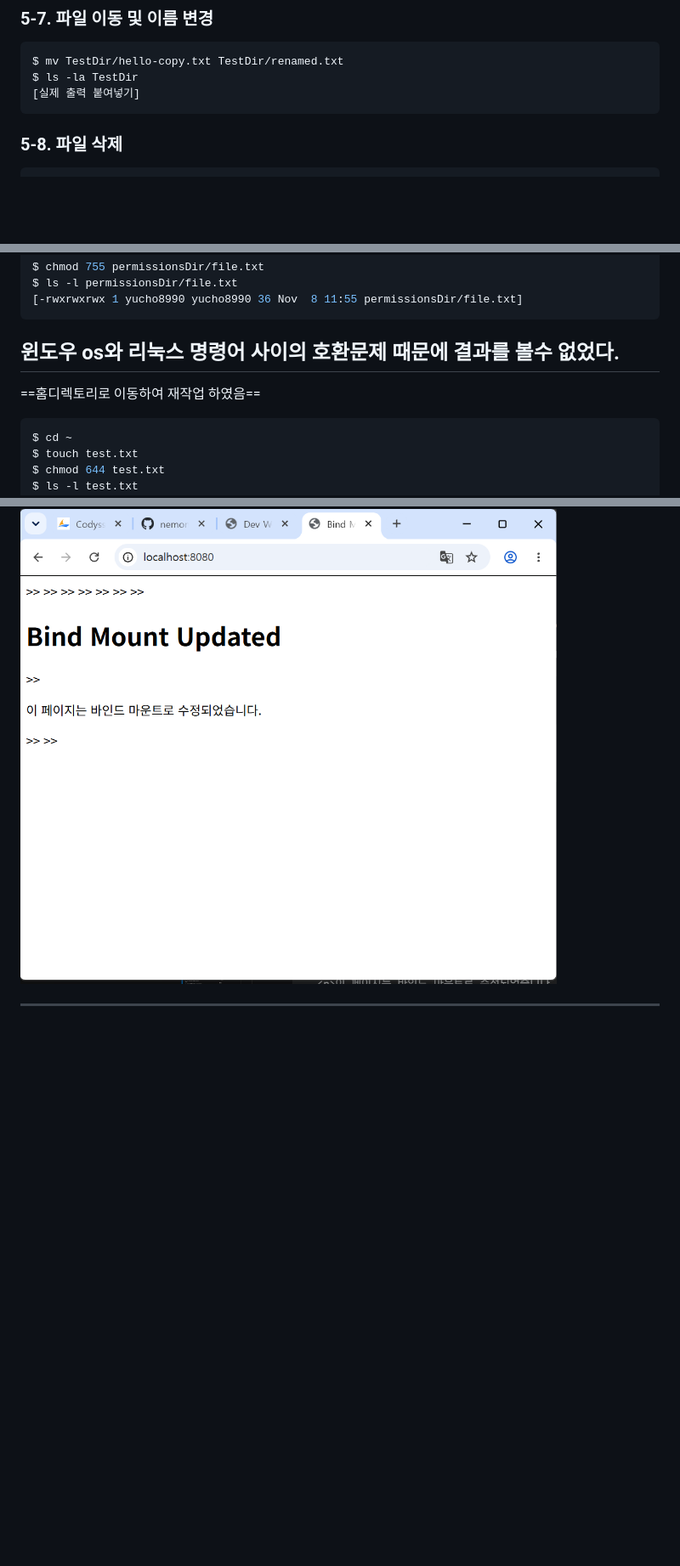
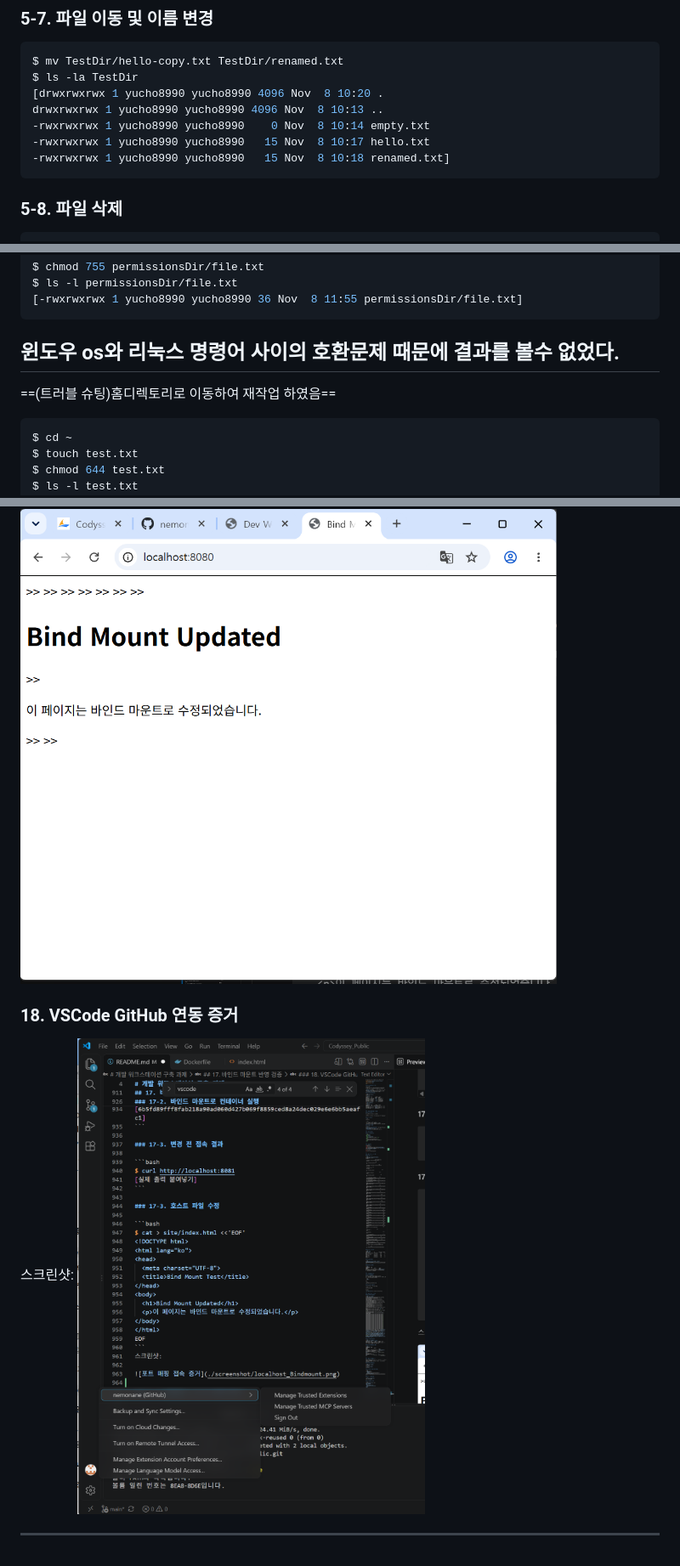
Before and after one commit to nemonane/Codyssey_Public, a Markdown page: E1-1/README.md, 3 parts joined by grey strips. Shown at 85% size. Rendered like a GitHub page; pictures changed too: E1-1/screenshot/VSCode_GitHub.png (added); blank space fills up the shorter version.

Commit message:
vscode GitHub연동 증거추가

````diff
--- a/E1-1/README.md
+++ b/E1-1/README.md
@@ -175,7 +175,11 @@ drwxrwxrwx 1 yucho8990 yucho8990 4096 Nov  8 10:13 ..
 ```bash
 $ mv TestDir/hello-copy.txt TestDir/renamed.txt
 $ ls -la TestDir
-[실제 출력 붙여넣기]
+[drwxrwxrwx 1 yucho8990 yucho8990 4096 Nov  8 10:20 .
+drwxrwxrwx 1 yucho8990 yucho8990 4096 Nov  8 10:13 ..
+-rwxrwxrwx 1 yucho8990 yucho8990    0 Nov  8 10:14 empty.txt
+-rwxrwxrwx 1 yucho8990 yucho8990   15 Nov  8 10:17 hello.txt
+-rwxrwxrwx 1 yucho8990 yucho8990   15 Nov  8 10:18 renamed.txt]
 ```
 
 ### 5-8. 파일 삭제
@@ -250,7 +254,7 @@ $ ls -l permissionsDir/file.txt
 ```
 윈도우 os와 리눅스 명령어 사이의 호환문제 때문에 결과를 볼수 없었다.
 -----
- ==홈디렉토리로 이동하여 재작업 하였음==
+ ==(트러블 슈팅)홈디렉토리로 이동하여 재작업 하였음==
 ``` bash
 $ cd ~
 $ touch test.txt
@@ -958,4 +962,9 @@ EOF
 
 ![포트 매핑 접속 증거](./screenshot/localhost_Bindmount.png)
 
+### 18. VSCode GitHub 연동 증거
+
+스크린샷:
+![VSCode GitHub 연동증거](./screenshot/VSCode_GitHub.png)
+
 ---
````
Also changed, not shown: other parts of E1-1/README.md (+3 -3 lines).
